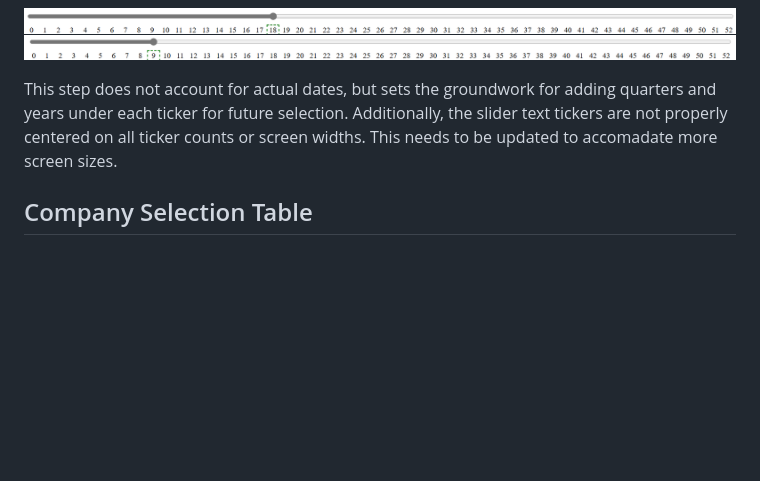
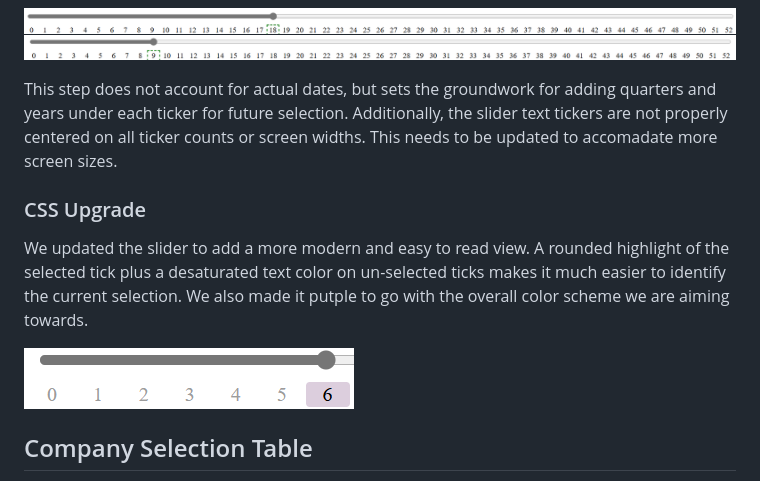
Before and after one commit to Snow-cannon/CS571-Finance-Sentiment, a Markdown page: ProcessBook/ProcessBook.md, the part around the change. Drawn GitHub-style; pictures changed too: ProcessBook/screenshots/slider/slider-update-1.png (added); blank space fills up the shorter version.

Commit message:
Updates slider tick CSS with solid purple background and fades unselected elements.

```diff
--- a/ProcessBook/ProcessBook.md
+++ b/ProcessBook/ProcessBook.md
@@ -34,8 +34,14 @@ First iteration was to allow functionality only. We went with a raw html look, a
 
 This step does not account for actual dates, but sets the groundwork for adding quarters and years under each ticker for future selection. Additionally, the slider text tickers are not properly centered on all ticker counts or screen widths. This needs to be updated to accomadate more screen sizes.
 
+### CSS Upgrade
+
+We updated the slider to add a more modern and easy to read view. A rounded highlight of the selected tick plus a desaturated text color on un-selected ticks makes it much easier to identify the current selection. We also made it putple to go with the overall color scheme we are aiming towards.
+
+![Slider Update 1](./screenshots/slider/slider-update-1.png)
+
 <!-- Page Break in PDF -->
-<div style="page-break-after: always;"></div>
+<!-- <div style="page-break-after: always;"></div> -->
 
 ## Company Selection Table
 
```
Also changed, not shown: 2 other files.
